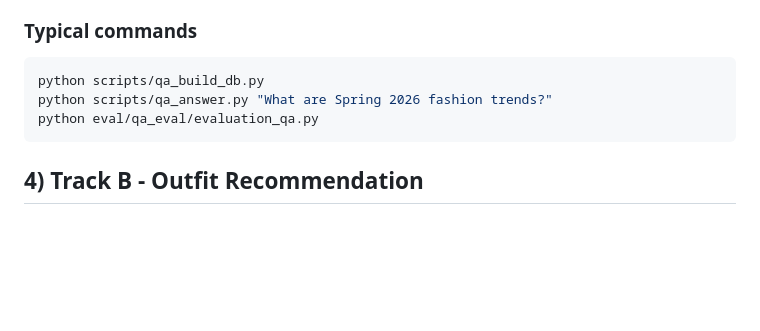
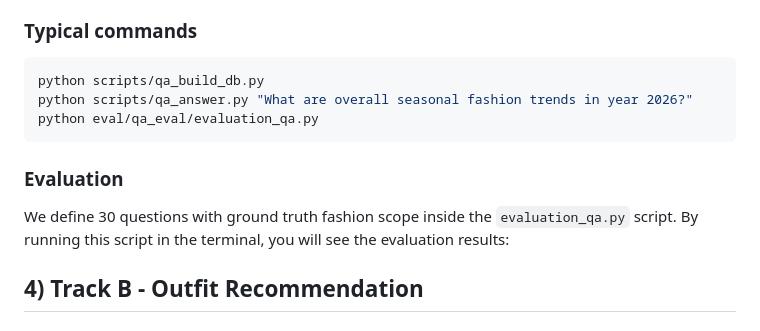
Before and after one commit to Zenpyhr/Fashion_Bot, a Markdown page: README.md, the part around the change. Drawn GitHub-style; blank space fills up the shorter version.

Commit message:
Revise command example and add evaluation section
Updated example command for fashion trends and added evaluation section.

````diff
--- a/README.md
+++ b/README.md
@@ -140,9 +140,15 @@ QA response containing:
 
 ```bash
 python scripts/qa_build_db.py
-python scripts/qa_answer.py "What are Spring 2026 fashion trends?"
+python scripts/qa_answer.py "What are overall seasonal fashion trends in year 2026?"
 python eval/qa_eval/evaluation_qa.py
 ```
+
+### Evaluation
+
+We define 30 questions with ground truth fashion scope inside the `evaluation_qa.py` script. By running this script in the terminal, you will see the evaluation results:
+
+
 
 ## 4) Track B - Outfit Recommendation
 
````
